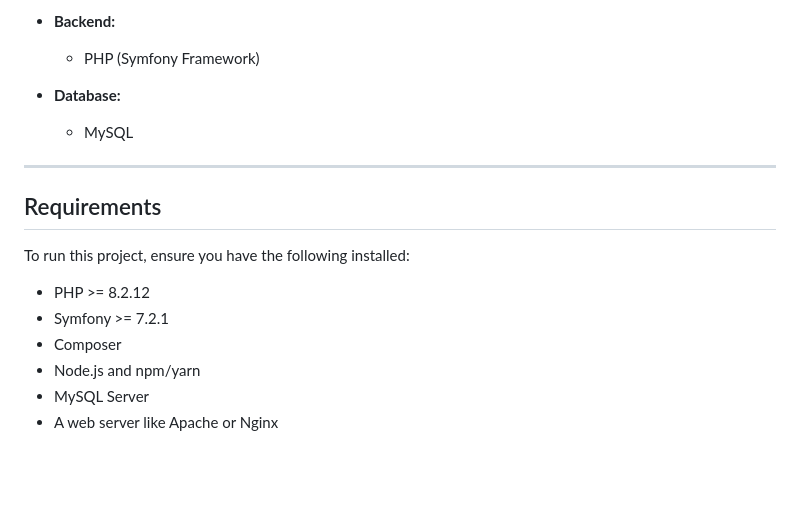
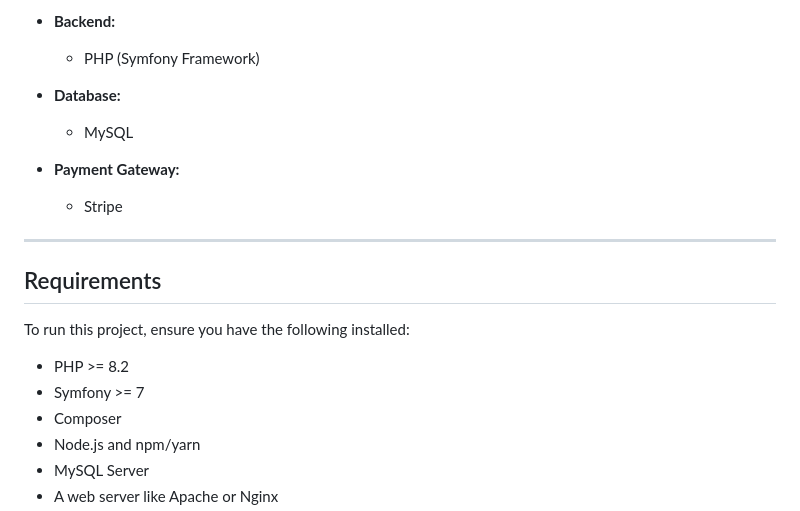
Before and after one commit to yahyaoui-mohamed/Symfony_Rent_Car_App, a Markdown page: README.md, the part around the change. Rendered like a GitHub page; blank space fills up the shorter version.

```diff
--- a/README.md
+++ b/README.md
@@ -30,14 +30,17 @@ This project is a full-featured car rental application that includes a user-faci
 - **Database:**
   - MySQL
 
+- **Payment Gateway:**
+  - Stripe
+
 ---
 
 ## Requirements
 
 To run this project, ensure you have the following installed:
 
-- PHP >= 8.2.12
-- Symfony >= 7.2.1
+- PHP >= 8.2
+- Symfony >= 7
 - Composer
 - Node.js and npm/yarn
 - MySQL Server
```
